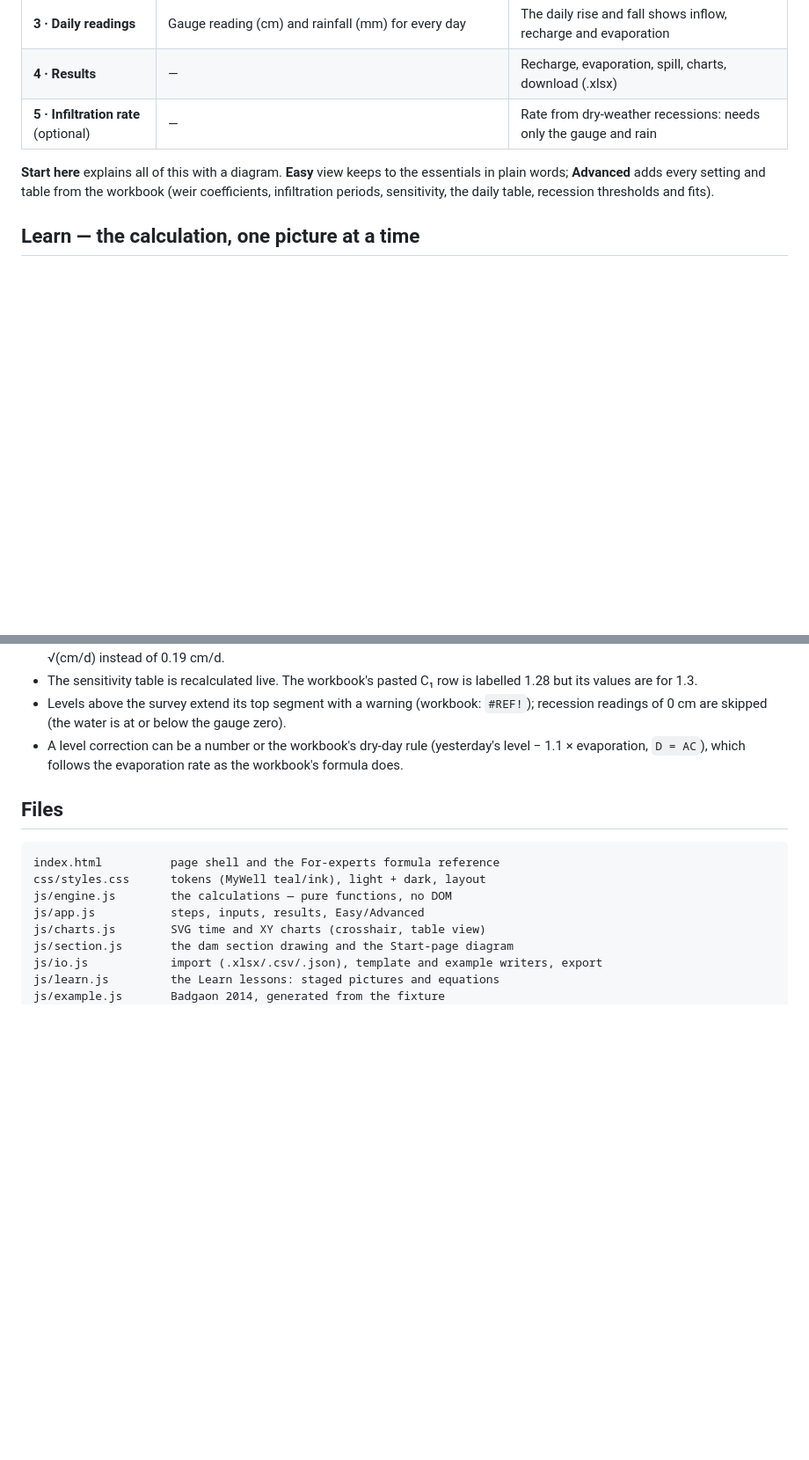
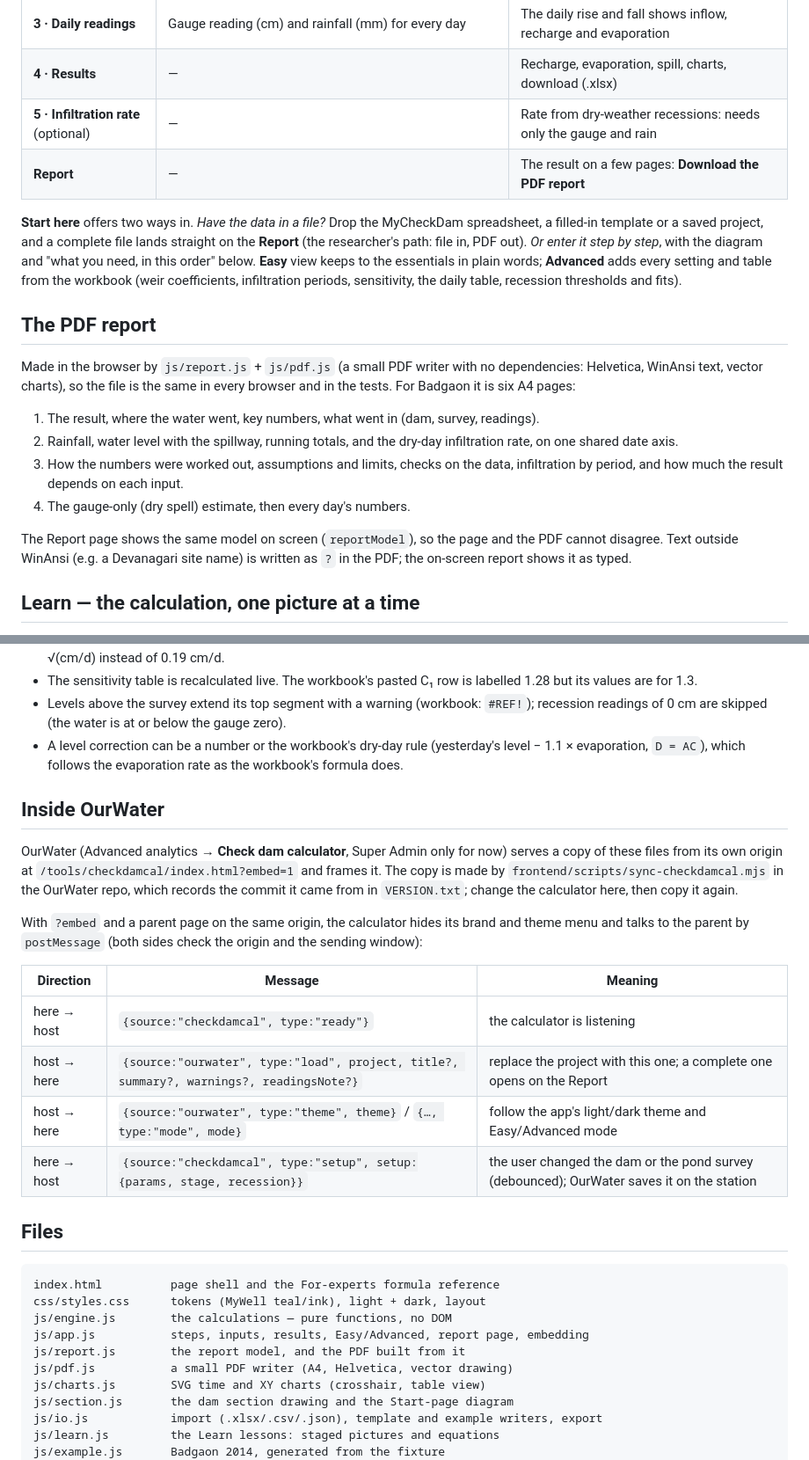
Before and after one commit to alanntl/checkdamcal, a Markdown page: README.md, 2 parts joined by grey strips. Shown at 88% size. GitHub-like rendering; blank space fills up the shorter version.

Commit message:
README: the Report and PDF, file-to-report, and the OurWater embedding messages
Co-Authored-By: Claude Opus 5.5 <noreply@anthropic.com>

````diff
--- a/README.md
+++ b/README.md
@@ -32,11 +32,33 @@ a push to that branch updates it in about a minute.
 | **3 · Daily readings** | Gauge reading (cm) and rainfall (mm) for every day | The daily rise and fall shows inflow, recharge and evaporation |
 | **4 · Results** | — | Recharge, evaporation, spill, charts, download (.xlsx) |
 | **5 · Infiltration rate** (optional) | — | Rate from dry-weather recessions: needs only the gauge and rain |
+| **Report** | — | The result on a few pages: **Download the PDF report** |
 
-**Start here** explains all of this with a diagram. **Easy** view keeps to the
-essentials in plain words; **Advanced** adds every setting and table from the
-workbook (weir coefficients, infiltration periods, sensitivity, the daily table,
-recession thresholds and fits).
+**Start here** offers two ways in. *Have the data in a file?* Drop the MyCheckDam
+spreadsheet, a filled-in template or a saved project, and a complete file lands
+straight on the **Report** (the researcher's path: file in, PDF out). *Or enter
+it step by step*, with the diagram and "what you need, in this order" below.
+**Easy** view keeps to the essentials in plain words; **Advanced** adds every
+setting and table from the workbook (weir coefficients, infiltration periods,
+sensitivity, the daily table, recession thresholds and fits).
+
+## The PDF report
+
+Made in the browser by `js/report.js` + `js/pdf.js` (a small PDF writer with no
+dependencies: Helvetica, WinAnsi text, vector charts), so the file is the same
+in every browser and in the tests. For Badgaon it is six A4 pages:
+
+1. The result, where the water went, key numbers, what went in (dam, survey,
+   readings).
+2. Rainfall, water level with the spillway, running totals, and the dry-day
+   infiltration rate, on one shared date axis.
+3. How the numbers were worked out, assumptions and limits, checks on the data,
+   infiltration by period, and how much the result depends on each input.
+4. The gauge-only (dry spell) estimate, then every day's numbers.
+
+The Report page shows the same model on screen (`reportModel`), so the page and
+the PDF cannot disagree. Text outside WinAnsi (e.g. a Devanagari site name) is
+written as `?` in the PDF; the on-screen report shows it as typed.
 
 ## Learn — the calculation, one picture at a time
 
@@ -123,13 +149,35 @@ Deliberate, and listed in the tool under **Learn → For experts**:
   (yesterday's level − 1.1 × evaporation, `D = AC`), which follows the
   evaporation rate as the workbook's formula does.
 
+## Inside OurWater
+
+OurWater (Advanced analytics → **Check dam calculator**, Super Admin only for
+now) serves a copy of these files from its own origin at
+`/tools/checkdamcal/index.html?embed=1` and frames it. The copy is made by
+`frontend/scripts/sync-checkdamcal.mjs` in the OurWater repo, which records the
+commit it came from in `VERSION.txt`; change the calculator here, then copy it
+again.
+
+With `?embed` and a parent page on the same origin, the calculator hides its
+brand and theme menu and talks to the parent by `postMessage` (both sides check
+the origin and the sending window):
+
+| Direction | Message | Meaning |
+|---|---|---|
+| here → host | `{source:"checkdamcal", type:"ready"}` | the calculator is listening |
+| host → here | `{source:"ourwater", type:"load", project, title?, summary?, warnings?, readingsNote?}` | replace the project with this one; a complete one opens on the Report |
+| host → here | `{source:"ourwater", type:"theme", theme}` / `{…, type:"mode", mode}` | follow the app's light/dark theme and Easy/Advanced mode |
+| here → host | `{source:"checkdamcal", type:"setup", setup:{params, stage, recession}}` | the user changed the dam or the pond survey (debounced); OurWater saves it on the station |
+
 ## Files
 
 ```
 index.html          page shell and the For-experts formula reference
 css/styles.css      tokens (MyWell teal/ink), light + dark, layout
 js/engine.js        the calculations — pure functions, no DOM
-js/app.js           steps, inputs, results, Easy/Advanced
+js/app.js           steps, inputs, results, Easy/Advanced, report page, embedding
+js/report.js        the report model, and the PDF built from it
+js/pdf.js           a small PDF writer (A4, Helvetica, vector drawing)
 js/charts.js        SVG time and XY charts (crosshair, table view)
 js/section.js       the dam section drawing and the Start-page diagram
 js/io.js            import (.xlsx/.csv/.json), template and example writers, export
````
Also changed, not shown: other parts of README.md (+4 -0 lines).
